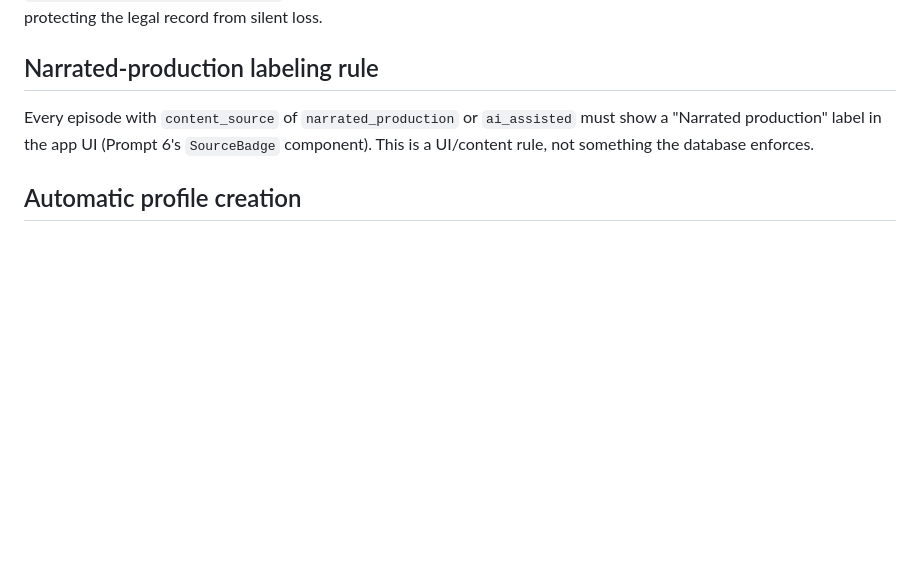
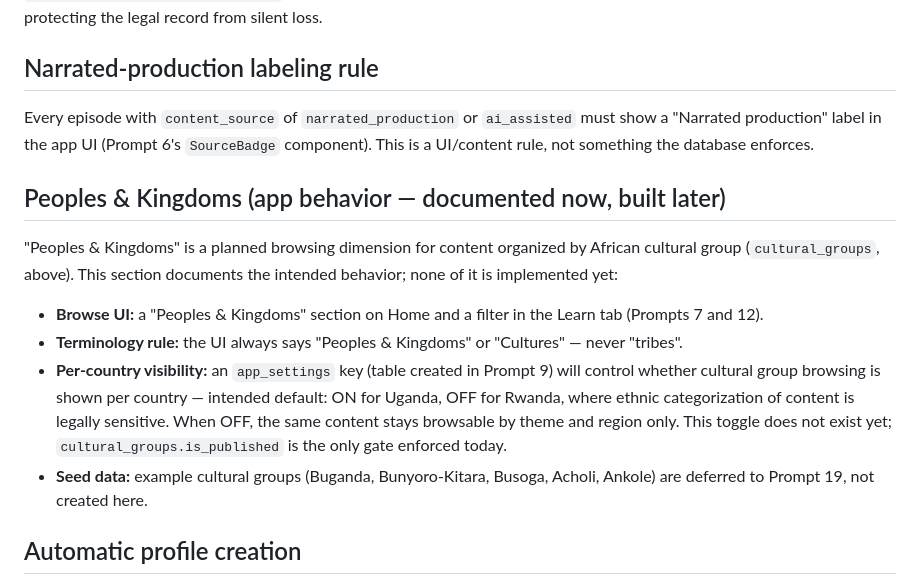
Before and after one commit to Dageniusdrap/Village-FireSide-App, a Markdown page: docs/schema.md, the part around one of its changes. Rendered like a GitHub page; blank space fills up the shorter version.

```diff
--- a/docs/schema.md
+++ b/docs/schema.md
@@ -317,6 +357,26 @@ Every episode with `content_source` of `narrated_production` or
 (Prompt 6's `SourceBadge` component). This is a UI/content rule, not
 something the database enforces.
 
+## Peoples & Kingdoms (app behavior — documented now, built later)
+
+"Peoples & Kingdoms" is a planned browsing dimension for content
+organized by African cultural group (`cultural_groups`, above). This
+section documents the intended behavior; none of it is implemented yet:
+
+- **Browse UI:** a "Peoples & Kingdoms" section on Home and a filter in
+  the Learn tab (Prompts 7 and 12).
+- **Terminology rule:** the UI always says "Peoples & Kingdoms" or
+  "Cultures" — never "tribes".
+- **Per-country visibility:** an `app_settings` key (table created in
+  Prompt 9) will control whether cultural group browsing is shown per
+  country — intended default: ON for Uganda, OFF for Rwanda, where
+  ethnic categorization of content is legally sensitive. When OFF, the
+  same content stays browsable by theme and region only. This toggle
+  does not exist yet; `cultural_groups.is_published` is the only gate
+  enforced today.
+- **Seed data:** example cultural groups (Buganda, Bunyoro-Kitara,
+  Busoga, Acholi, Ankole) are deferred to Prompt 19, not created here.
+
 ## Automatic profile creation
 
 A trigger on `auth.users` (`handle_new_user()`, fired `AFTER INSERT`)
```
Also changed, not shown: other parts of docs/schema.md (+40 -0 lines), docs/rls-policies.md (+12 -0 lines).
